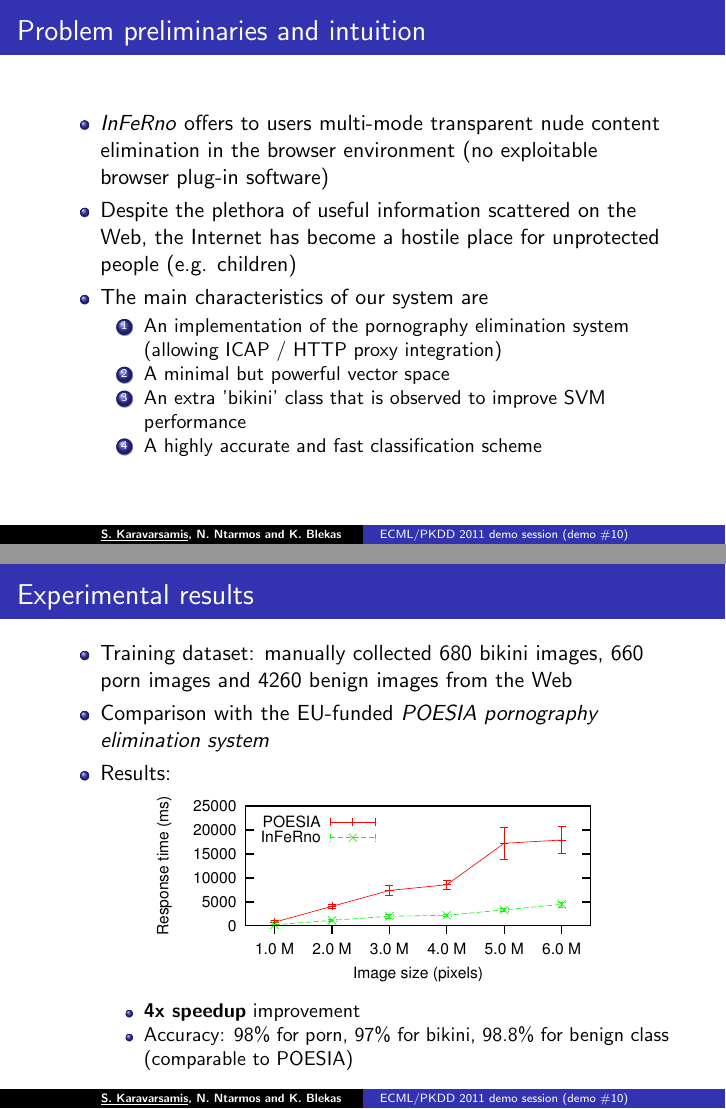
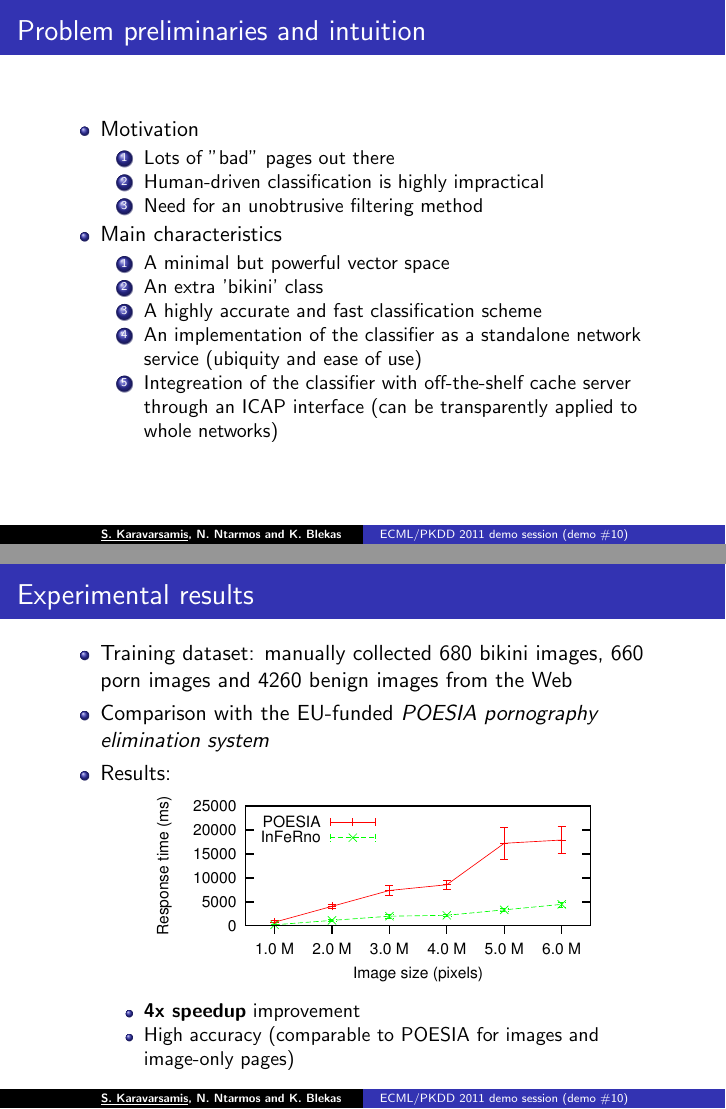
Before and after one commit to brigr/InFeRno-ECML-PKDD-2011, LaTeX slides (doc/presentation/inferno.tex): pages 2 and 5 of 6, joined at a grey line. Compiled offline with pdfLaTeX.

Commit message:
Drilling things up

```diff
--- a/doc/presentation/inferno.tex
+++ b/doc/presentation/inferno.tex
@@ -34,15 +34,24 @@ University of Ioannina, Ioannina, Greece \\
 \frametitle{Problem preliminaries and intuition}
 
 \begin{itemize}
-	\item \textit{InFeRno} offers to users multi-mode transparent nude content elimination in the browser environment (no exploitable browser plug-in software)
-	\item Despite the plethora of useful information scattered on the Web, the Internet has become a hostile place for unprotected people (e.g. children)
-	\item The main characteristics of our system are
 
+	\item Motivation
 	\begin{enumerate}
-		\item An implementation of the pornography elimination system (allowing ICAP / HTTP proxy integration)
+		\item Lots of "bad" pages out there
+		\item Human-driven classification is highly impractical
+		\item Need for an unobtrusive filtering method
+	\end{enumerate}
+
+	\item Main characteristics
+	\begin{enumerate}
 		\item A minimal but powerful vector space
-		\item An extra 'bikini' class that is observed to improve SVM performance
+		\item An extra 'bikini' class
 		\item A highly accurate and fast classification scheme
+		\item An implementation of the classifier as a standalone
+		network service (ubiquity and ease of use)
+		\item Integreation of the classifier with off-the-shelf cache
+		server through an ICAP interface (can be transparently applied
+		to whole networks)
 	\end{enumerate}
 \end{itemize}
 
@@ -102,7 +111,7 @@ University of Ioannina, Ioannina, Greece \\
 	          \end{center}
 			  \begin{itemize}
 	                \item \textbf{4x speedup} improvement
-                    \item Accuracy: 98\% for porn, 97\% for bikini, 98.8\% for benign class (comparable to POESIA)
+                    \item High accuracy (comparable to POESIA for images and image-only pages)
 	          \end{itemize}
 	\end{itemize}
 \end{frame}
```
